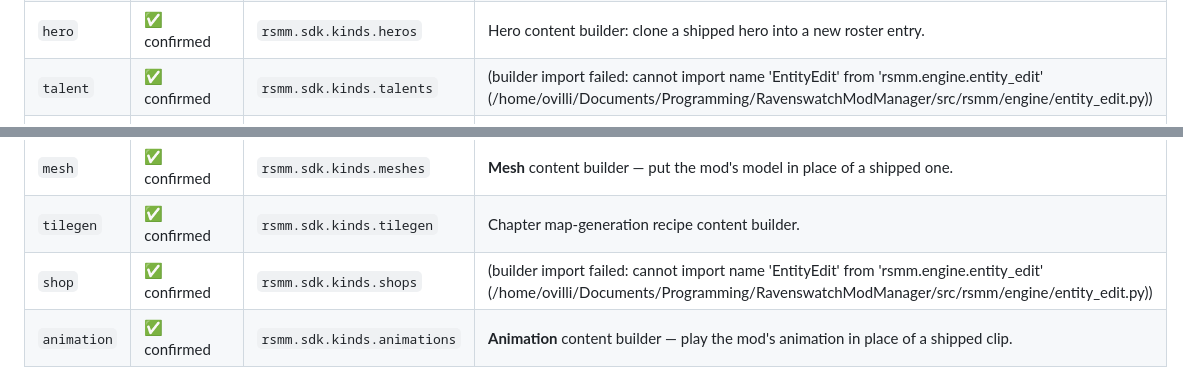
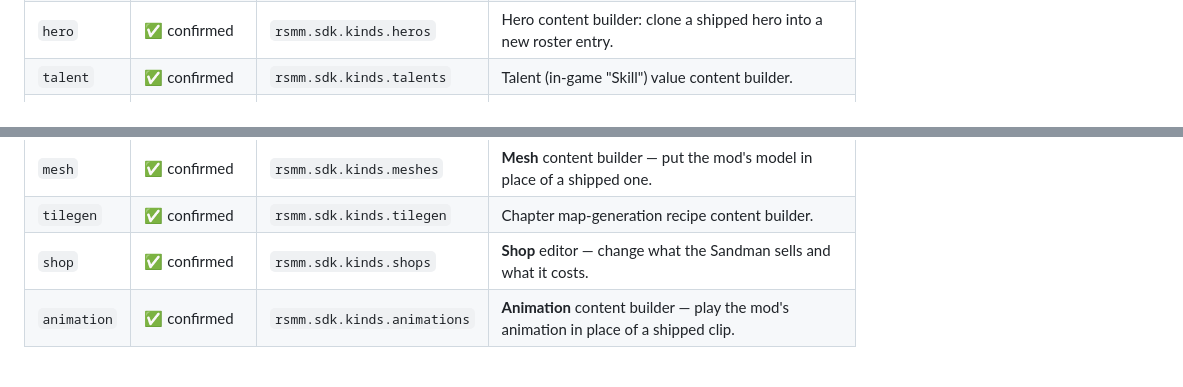
Before and after one commit to Ovilli/RavenswatchModManager, a Markdown page: docs/api/kinds.md, 2 parts joined by grey strips. Drawn GitHub-style.

Commit message:
docs(update)gen

```diff
--- a/docs/api/kinds.md
+++ b/docs/api/kinds.md
@@ -15,7 +15,7 @@ Do not edit by hand, and do not restate a rating in prose — link here. Run `rs
 | `boss` | ✅ confirmed | `rsmm.sdk.kinds.bosses` | Boss content builder — make a boss arena fight a different boss. |
 | `map` | ⚠️ experimental | `rsmm.sdk.kinds.maps` | Map (biome) content builder: clone a shipped mapdef and point a chapter at it. |
 | `hero` | ✅ confirmed | `rsmm.sdk.kinds.heros` | Hero content builder: clone a shipped hero into a new roster entry. |
-| `talent` | ✅ confirmed | `rsmm.sdk.kinds.talents` | (builder import failed: cannot import name 'EntityEdit' from 'rsmm.engine.entity_edit' (/home/ovilli/Documents/Programming/RavenswatchModManager/src/rsmm/engine/entity_edit.py)) |
+| `talent` | ✅ confirmed | `rsmm.sdk.kinds.talents` | Talent (in-game "Skill") value content builder. |
 | `skill` | ✅ confirmed | `rsmm.sdk.kinds.skills` | Hero **skill** (talent) content builder. |
 | `modifier` | ⚠️ experimental | `rsmm.sdk.kinds.modifiers` | Custom **game modifier** ("negative mode") content builder. |
 | `game_mode` | ✅ confirmed | `rsmm.sdk.kinds.game_modes` | Custom **game mode** (run chapter sequence) builder. |
@@ -24,7 +24,7 @@ Do not edit by hand, and do not restate a rating in prose — link here. Run `rs
 | `poi` | ✅ confirmed | `rsmm.sdk.kinds.poi` | **POI / structure** builder — put a point of interest into any chapter. |
 | `mesh` | ✅ confirmed | `rsmm.sdk.kinds.meshes` | **Mesh** content builder — put the mod's model in place of a shipped one. |
 | `tilegen` | ✅ confirmed | `rsmm.sdk.kinds.tilegen` | Chapter map-generation recipe content builder. |
-| `shop` | ✅ confirmed | `rsmm.sdk.kinds.shops` | (builder import failed: cannot import name 'EntityEdit' from 'rsmm.engine.entity_edit' (/home/ovilli/Documents/Programming/RavenswatchModManager/src/rsmm/engine/entity_edit.py)) |
+| `shop` | ✅ confirmed | `rsmm.sdk.kinds.shops` | **Shop** editor — change what the Sandman sells and what it costs. |
 | `animation` | ✅ confirmed | `rsmm.sdk.kinds.animations` | **Animation** content builder — play the mod's animation in place of a shipped clip. |
 
 ## What a rating means
```
Also changed, not shown: 1 other file.
